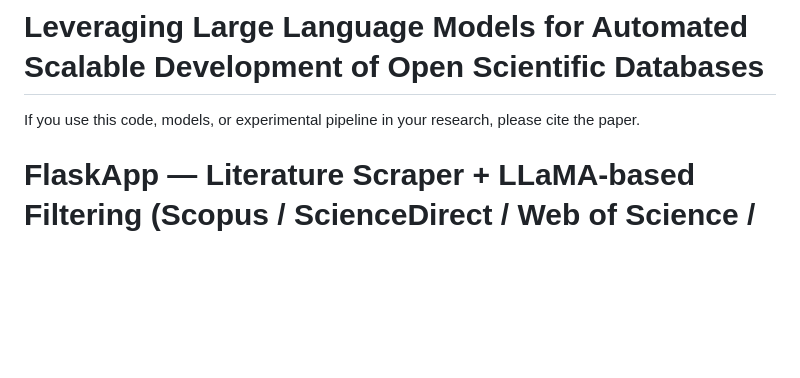
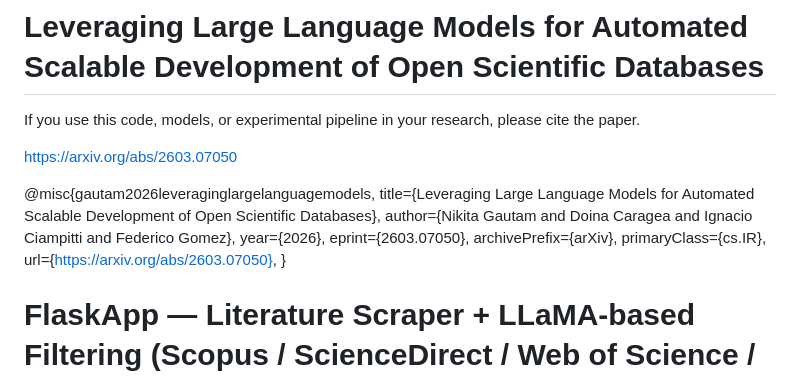
Before and after one commit to NikitaGautam/AGNLP, a Markdown page: README.md, the part around the change. Drawn GitHub-style; blank space fills up the shorter version.

Commit message:
Add citation and reference for research paper
Added citation information for the research paper related to the project.

```diff
--- a/README.md
+++ b/README.md
@@ -3,6 +3,19 @@ This repository is part of the research project:
 # Leveraging Large Language Models for Automated Scalable Development of Open Scientific Databases
 
 If you use this code, models, or experimental pipeline in your research, please cite the paper.
+
+https://arxiv.org/abs/2603.07050
+
+@misc{gautam2026leveraginglargelanguagemodels,
+      title={Leveraging Large Language Models for Automated Scalable Development of Open Scientific Databases},
+      author={Nikita Gautam and Doina Caragea and Ignacio Ciampitti and Federico Gomez},
+      year={2026},
+      eprint={2603.07050},
+      archivePrefix={arXiv},
+      primaryClass={cs.IR},
+      url={https://arxiv.org/abs/2603.07050},
+}
+
 
 # FlaskApp — Literature Scraper + LLaMA-based Filtering (Scopus / ScienceDirect / Web of Science / Google Scholar)
 
```
